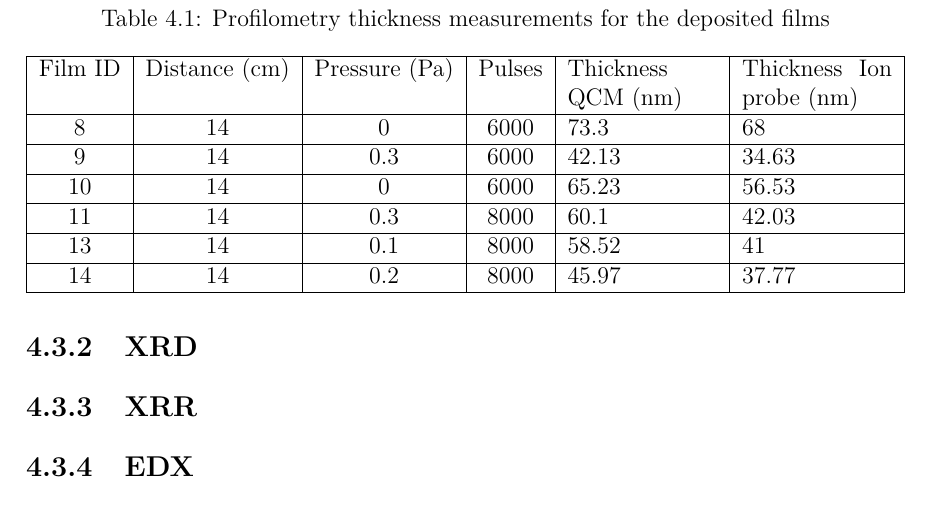
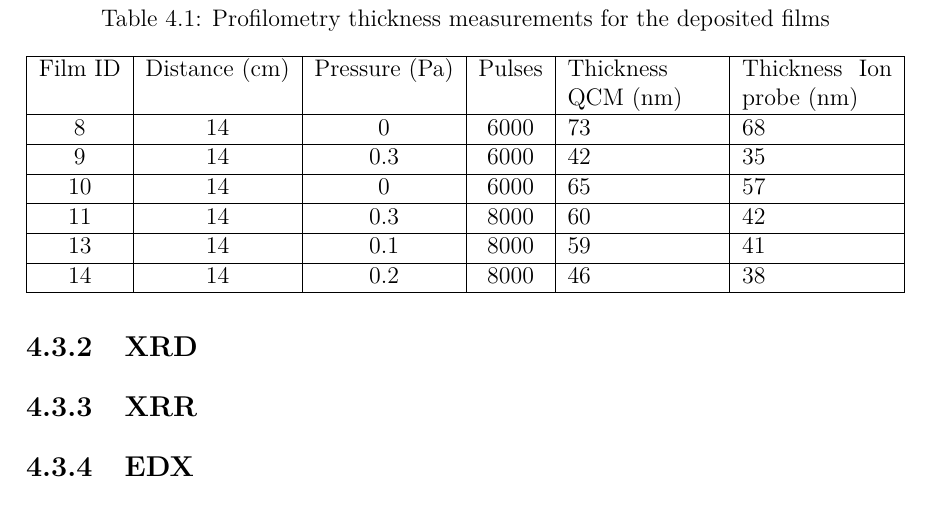
Before and after one commit to baullo/Master-thesis, a LaTeX thesis (main.tex, which reads Tex_files/results.tex): part of page 45 of 67, cut so that both start at the same text. Compiled offline with pdfLaTeX.

```diff
--- a/Tex_files/results.tex
+++ b/Tex_files/results.tex
@@ -236,12 +236,12 @@
 	\begin{tabularx}{\textwidth}{|c|c|c|c|X|X|}
 		\hline
 	Film ID & Distance (cm) & Pressure (Pa) & Pulses & Thickness QCM (nm) & Thickness Ion probe (nm) \\ \hline
-	8		& 14					& 	0	&	6000	 &   73.3             & 68 				     \\ \hline
-	9		& 14				 & 	0.3		&	6000	 &  42.13             & 34.63				 \\ \hline
-	10	&	14                     & 0       &  6000       & 65.23            & 56.53                \\ \hline
-	11	&	14                     & 0.3     &  8000      & 60.1              & 42.03                \\ \hline
-	13	&	14                     & 0.1     &  8000      & 58.52             & 41            		 \\ \hline
-	14	&	14                     & 0.2      & 8000      & 45.97             & 37.77                \\ \hline
+	8		& 14					& 	0	&	6000	 &   73             & 68 				     \\ \hline
+	9		& 14				 & 	0.3		&	6000	 &  42             & 35				 \\ \hline
+	10	&	14                     & 0       &  6000       & 65            & 57                \\ \hline
+	11	&	14                     & 0.3     &  8000      & 60              & 42                \\ \hline
+	13	&	14                     & 0.1     &  8000      & 59             & 41            		 \\ \hline
+	14	&	14                     & 0.2      & 8000      & 46             & 38                \\ \hline
 	\end{tabularx}
 \end{table}
 
```
Also changed, not shown: 1 other file.
